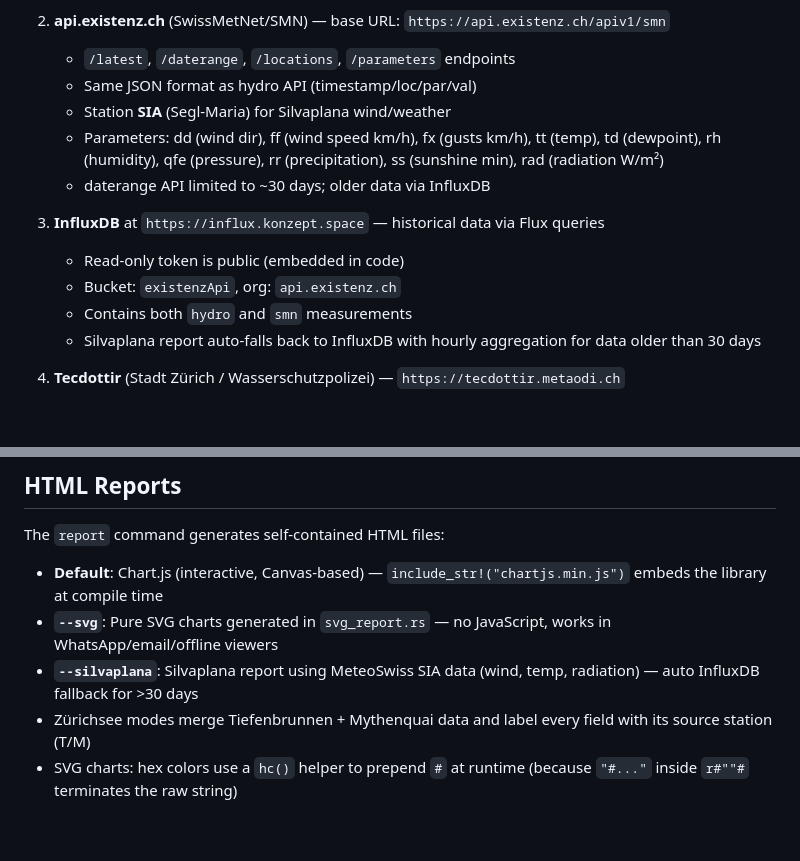
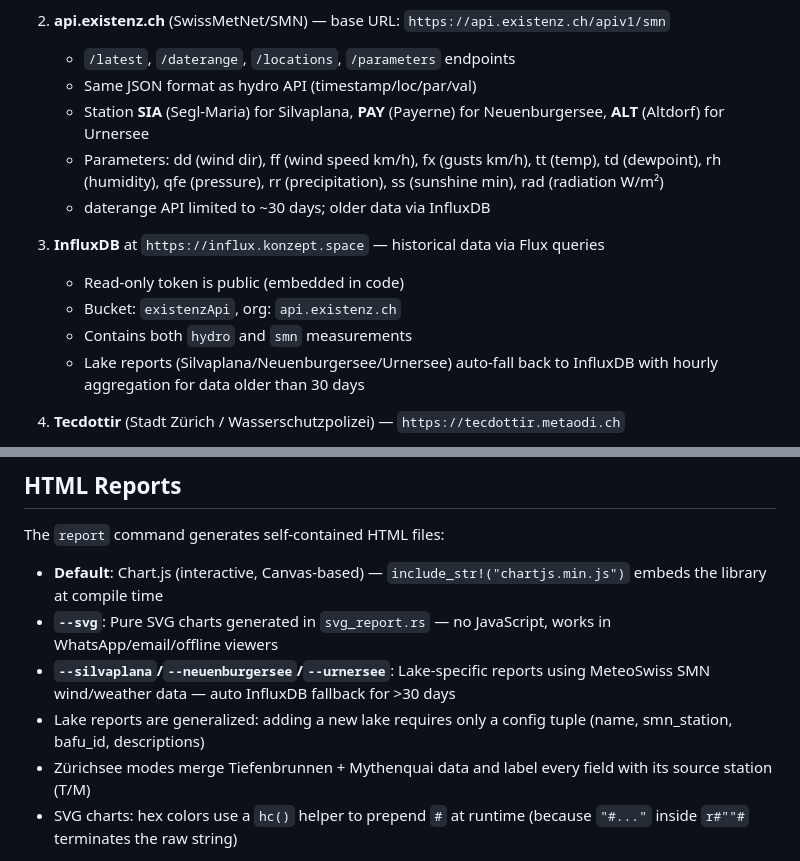
Before and after one commit to zdavatz/pegelstand, a Markdown page: CLAUDE.md, 2 parts joined by grey strips. Drawn GitHub-style; blank space fills up the shorter version.

```diff
--- a/CLAUDE.md
+++ b/CLAUDE.md
@@ -29,7 +29,7 @@ Code is split across:
 2. **api.existenz.ch** (SwissMetNet/SMN) — base URL: `https://api.existenz.ch/apiv1/smn`
    - `/latest`, `/daterange`, `/locations`, `/parameters` endpoints
    - Same JSON format as hydro API (timestamp/loc/par/val)
-   - Station **SIA** (Segl-Maria) for Silvaplana wind/weather
+   - Station **SIA** (Segl-Maria) for Silvaplana, **PAY** (Payerne) for Neuenburgersee, **ALT** (Altdorf) for Urnersee
    - Parameters: dd (wind dir), ff (wind speed km/h), fx (gusts km/h), tt (temp), td (dewpoint), rh (humidity), qfe (pressure), rr (precipitation), ss (sunshine min), rad (radiation W/m²)
    - daterange API limited to ~30 days; older data via InfluxDB
 
@@ -37,7 +37,7 @@ Code is split across:
    - Read-only token is public (embedded in code)
    - Bucket: `existenzApi`, org: `api.existenz.ch`
    - Contains both `hydro` and `smn` measurements
-   - Silvaplana report auto-falls back to InfluxDB with hourly aggregation for data older than 30 days
+   - Lake reports (Silvaplana/Neuenburgersee/Urnersee) auto-fall back to InfluxDB with hourly aggregation for data older than 30 days
 
 3. **Tecdottir** (Stadt Zürich / Wasserschutzpolizei) — `https://tecdottir.metaodi.ch`
    - Zürichsee water temperature and weather at stations `tiefenbrunnen` and `mythenquai`
@@ -57,7 +57,8 @@ The `zurichsee` command evaluates the current water level against the 1977 regul
 The `report` command generates self-contained HTML files:
 - **Default**: Chart.js (interactive, Canvas-based) — `include_str!("chartjs.min.js")` embeds the library at compile time
 - **`--svg`**: Pure SVG charts generated in `svg_report.rs` — no JavaScript, works in WhatsApp/email/offline viewers
-- **`--silvaplana`**: Silvaplana report using MeteoSwiss SIA data (wind, temp, radiation) — auto InfluxDB fallback for >30 days
+- **`--silvaplana`/`--neuenburgersee`/`--urnersee`**: Lake-specific reports using MeteoSwiss SMN wind/weather data — auto InfluxDB fallback for >30 days
+- Lake reports are generalized: adding a new lake requires only a config tuple (name, smn_station, bafu_id, descriptions)
 - Zürichsee modes merge Tiefenbrunnen + Mythenquai data and label every field with its source station (T/M)
 - SVG charts: hex colors use a `hc()` helper to prepend `#` at runtime (because `"#..."` inside `r#""#` terminates the raw string)
 
```
Also changed, not shown: README.md (+25 -15 lines).
